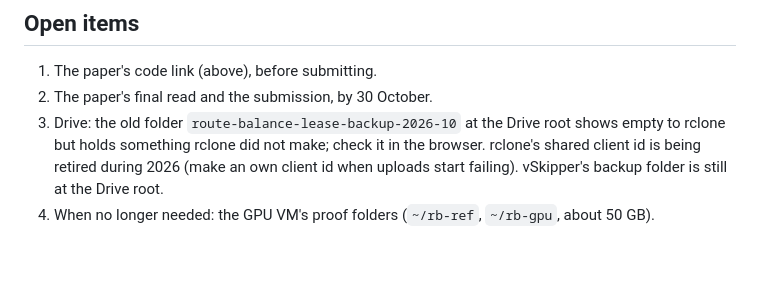
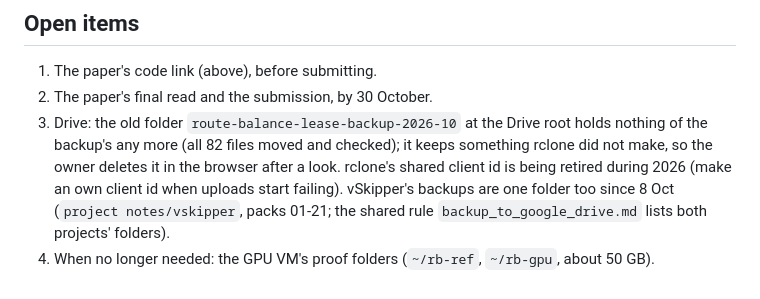
Before and after one commit to AKafakA/route-balance, a Markdown page: HANDOFF.md, the part around the change. Drawn GitHub-style; blank space fills up the shorter version.

Commit message:
Handoff: the Drive open item after vSkipper's backups became one folder and the old October folder was emptied
Claude-Session: https://claude.ai/code/session_01DpBH62XocorYkCjQLi1uLC

```diff
--- a/HANDOFF.md
+++ b/HANDOFF.md
@@ -111,7 +111,9 @@ operator (the VPS that holds the repositories), the GPU VM, the HPC cluster.
 
 1. The paper's code link (above), before submitting.
 2. The paper's final read and the submission, by 30 October.
-3. Drive: the old folder `route-balance-lease-backup-2026-10` at the Drive root shows empty to rclone but holds
-   something rclone did not make; check it in the browser. rclone's shared client id is being retired during 2026
-   (make an own client id when uploads start failing). vSkipper's backup folder is still at the Drive root.
+3. Drive: the old folder `route-balance-lease-backup-2026-10` at the Drive root holds nothing of the backup's any
+   more (all 82 files moved and checked); it keeps something rclone did not make, so the owner deletes it in the
+   browser after a look. rclone's shared client id is being retired during 2026 (make an own client id when uploads
+   start failing). vSkipper's backups are one folder too since 8 Oct (`project notes/vskipper`, packs 01-21; the
+   shared rule `backup_to_google_drive.md` lists both projects' folders).
 4. When no longer needed: the GPU VM's proof folders (`~/rb-ref`, `~/rb-gpu`, about 50 GB).
```
